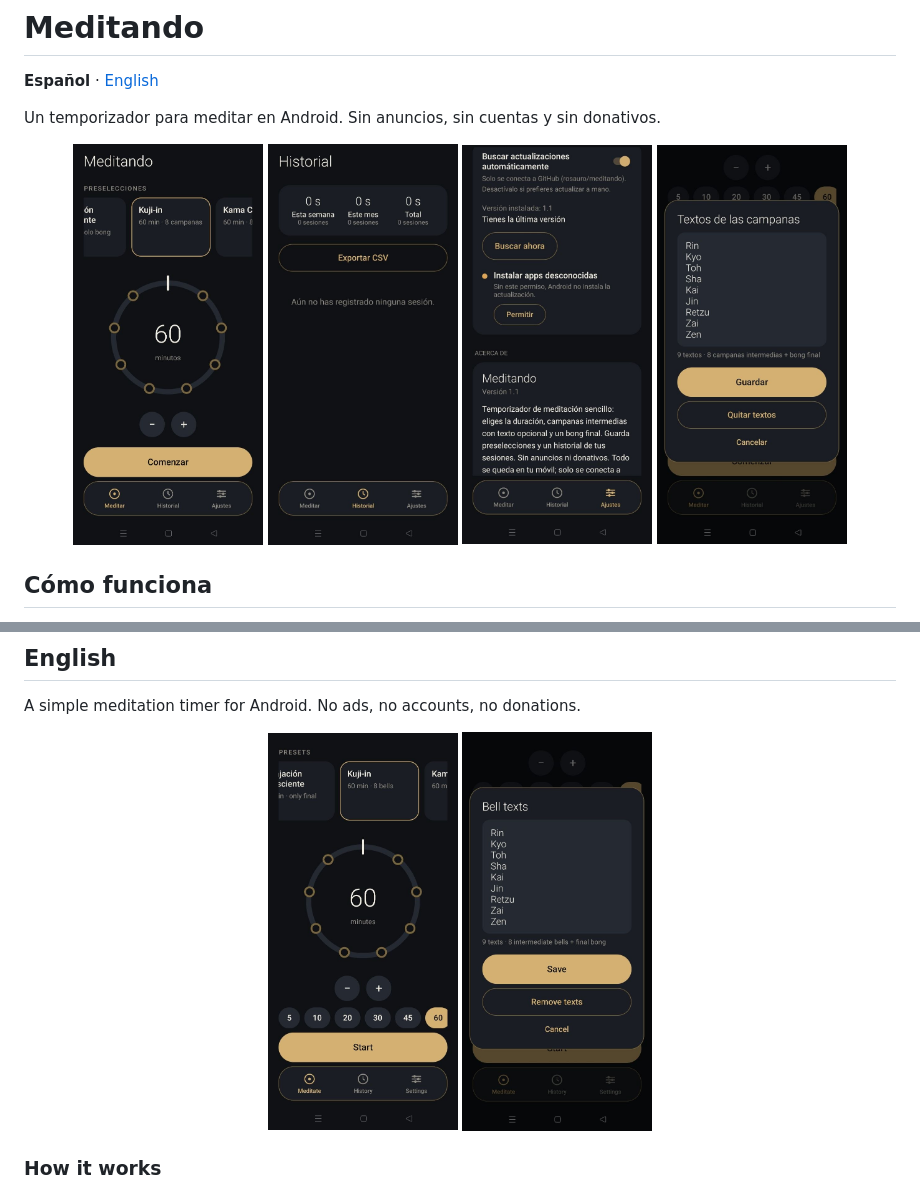
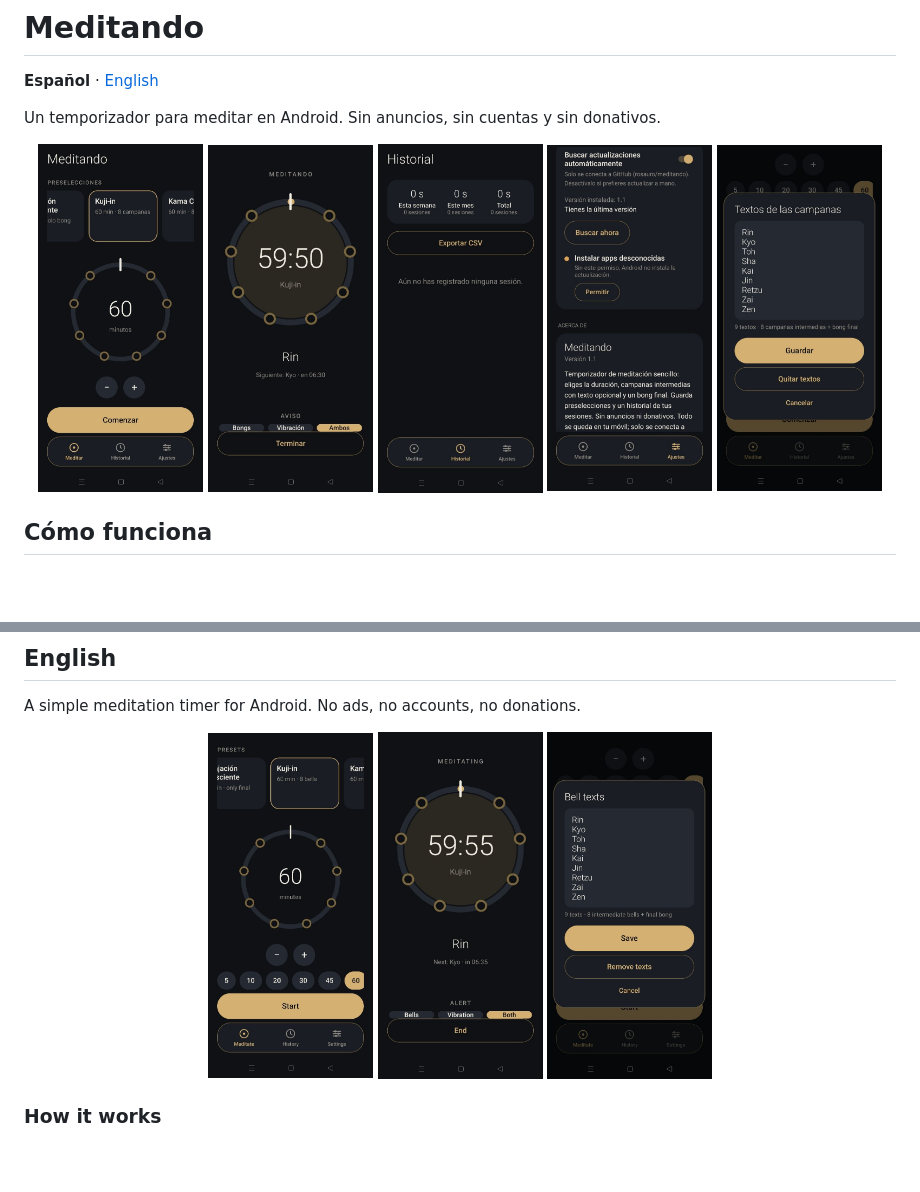
Before and after one commit to rosauro/meditando, a Markdown page: README.md, 2 parts joined by grey strips. GitHub-like rendering; pictures changed too: docs/screenshots/sesion-en.jpg (added), docs/screenshots/sesion-es.jpg (added); blank space fills up the shorter version.

Commit message:
README: capturas de la sesión en curso
Co-Authored-By: Claude Sonnet 5.5 <noreply@anthropic.com>

```diff
--- a/README.md
+++ b/README.md
@@ -5,10 +5,11 @@
 Un temporizador para meditar en Android. Sin anuncios, sin cuentas y sin donativos.
 
 <p align="center">
-  <img src="docs/screenshots/kuji-in-es.jpg" alt="Pantalla de inicio con el Kuji-in" width="190">
-  <img src="docs/screenshots/historial-es.jpg" alt="Historial" width="190">
-  <img src="docs/screenshots/ajustes-es.jpg" alt="Ajustes y actualizaciones" width="190">
-  <img src="docs/screenshots/editor-es.jpg" alt="Textos de las campanas" width="190">
+  <img src="docs/screenshots/kuji-in-es.jpg" alt="Pantalla de inicio con el Kuji-in" width="165">
+  <img src="docs/screenshots/sesion-es.jpg" alt="Sesión en curso con el texto de la campana" width="165">
+  <img src="docs/screenshots/historial-es.jpg" alt="Historial" width="165">
+  <img src="docs/screenshots/ajustes-es.jpg" alt="Ajustes y actualizaciones" width="165">
+  <img src="docs/screenshots/editor-es.jpg" alt="Textos de las campanas" width="165">
 </p>
 
 ## Cómo funciona
@@ -56,8 +57,9 @@ Todo se queda en tu móvil. No hay anuncios ni seguimiento. Solo usa internet pa
 A simple meditation timer for Android. No ads, no accounts, no donations.
 
 <p align="center">
-  <img src="docs/screenshots/home-en.jpg" alt="Home screen" width="190">
-  <img src="docs/screenshots/editor-en.jpg" alt="Bell texts" width="190">
+  <img src="docs/screenshots/home-en.jpg" alt="Home screen" width="165">
+  <img src="docs/screenshots/sesion-en.jpg" alt="Session in progress" width="165">
+  <img src="docs/screenshots/editor-en.jpg" alt="Bell texts" width="165">
 </p>
 
 ### How it works
```
